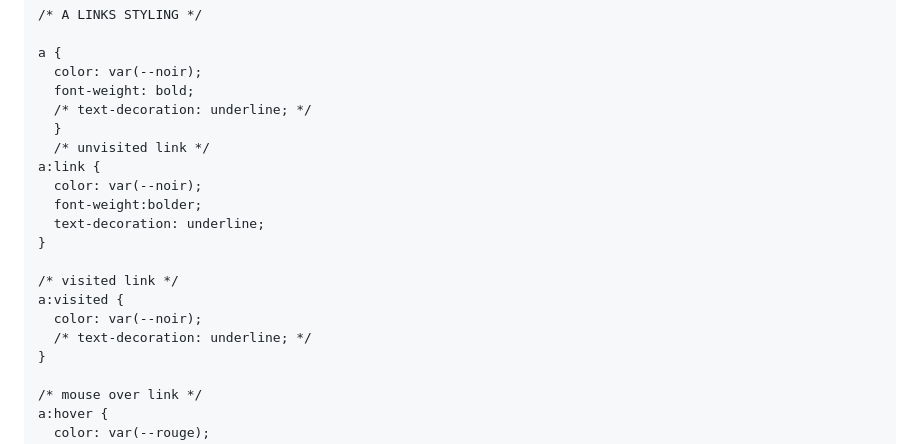
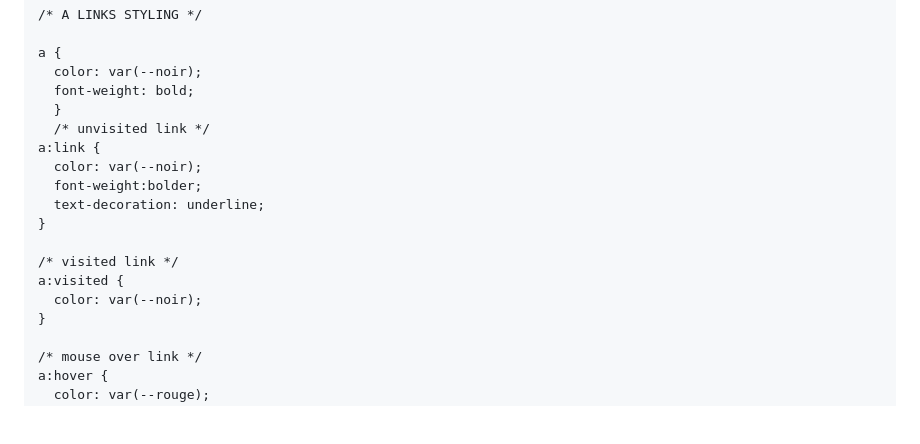
Before and after one commit to JanetteMujica/AilleursConseilWebsite_HTMLCSSVanillaJavascript, a Markdown page: README.md, the part around the change. GitHub-like rendering; blank space fills up the shorter version.

```diff
--- a/README.md
+++ b/README.md
@@ -133,7 +133,6 @@ body {
 a {
   color: var(--noir);
   font-weight: bold;
-  /* text-decoration: underline; */
   }
   /* unvisited link */
 a:link {
@@ -145,7 +144,6 @@ a:link {
 /* visited link */
 a:visited {
   color: var(--noir);
-  /* text-decoration: underline; */
 }
 
 /* mouse over link */
```
